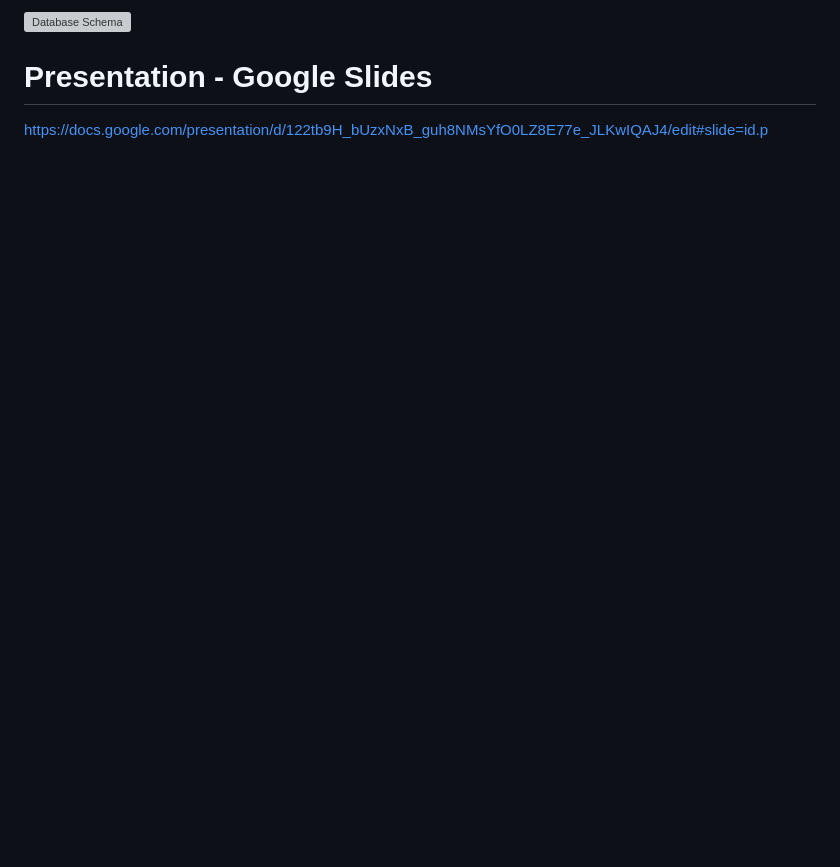
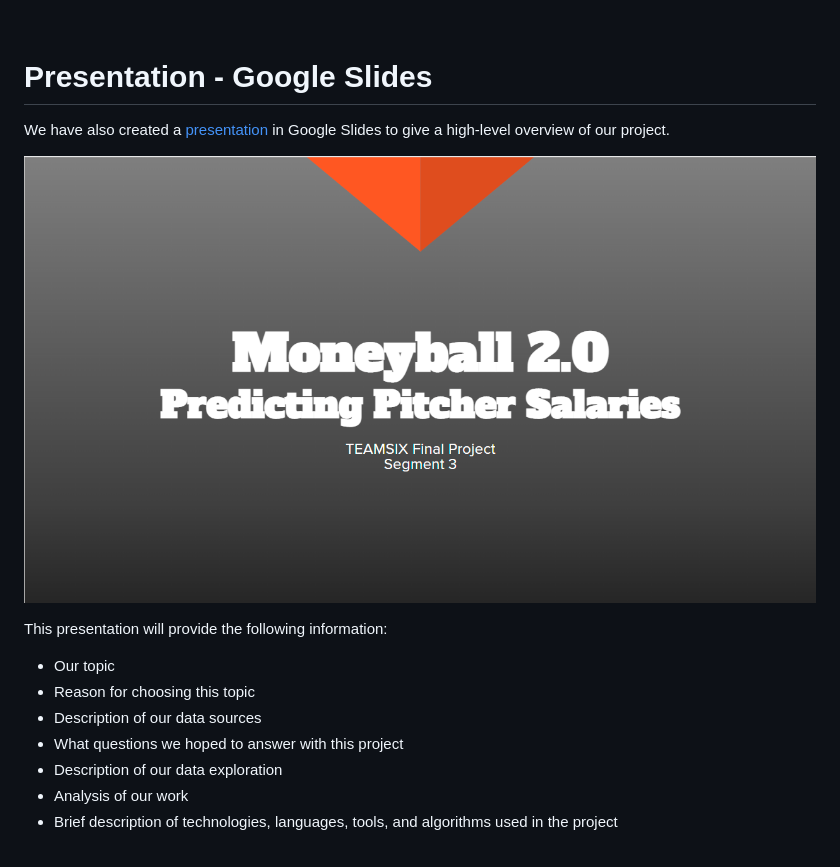
Before and after one commit to Jenny16x/TeamSix, a Markdown page: README.md, the part around the change printed below. Rendered like a GitHub page; pictures changed too: resources/images/presentation_snapshot.png (added); blank space fills up the shorter version; grey boxes are pictures that could not be loaded.

Commit message:
updated README.md, jump to top buttons, updated Presentation section with description of presentation and screenshot of title slide

```diff
--- a/README.md
+++ b/README.md
@@ -130,3 +143,17 @@ Some limitations to this model are that outliers can negatively impact performan
 
 # Presentation - Google Slides
-https://docs.google.com/presentation/d/122tb9H_bUzxNxB_guh8NMsYfO0LZ8E77e_JLKwIQAJ4/edit#slide=id.p
+We have also created a [presentation](https://docs.google.com/presentation/d/122tb9H_bUzxNxB_guh8NMsYfO0LZ8E77e_JLKwIQAJ4/edit#slide=id.p) in Google Slides to give a high-level overview of our project.
+<br>
+
+![Screenshot of Google Slides Presentation](./resources/images/presentation_snapshot.png)
+
+This presentation will provide the following information:
+- Our topic
+- Reason for choosing this topic
+- Description of our data sources
+- What questions we hoped to answer with this project
+- Description of our data exploration
+- Analysis of our work
+- Brief description of technologies, languages, tools, and algorithms used in the project
+<br>
+
```
Also changed, not shown: other parts of README.md (+22 -5 lines).
